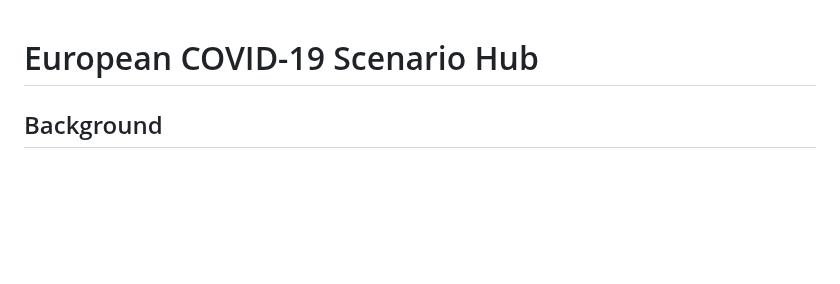
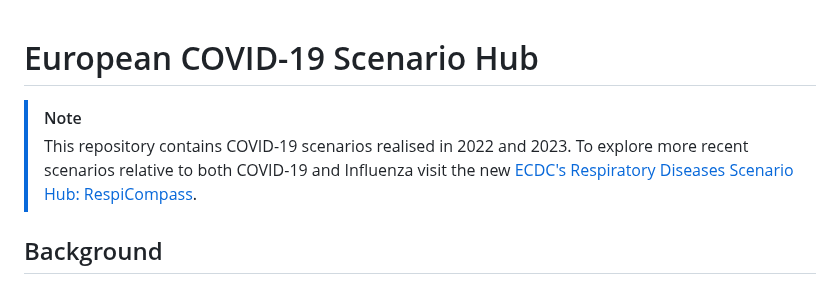
Before and after one commit to european-modelling-hubs/covid19-scenario-hub-europe, a Markdown page: README.md, the part around the change. Drawn GitHub-style; blank space fills up the shorter version.

```diff
--- a/README.md
+++ b/README.md
@@ -1,4 +1,7 @@
 # European COVID-19 Scenario Hub
+
+> [!NOTE]
+> This repository contains COVID-19 scenarios realised in 2022 and 2023. To explore more recent scenarios relative to both COVID-19 and Influenza visit the new [ECDC's Respiratory Diseases Scenario Hub: RespiCompass](https://github.com/european-modelling-hubs/RespiCompass).
 
 ## Background
 
```
